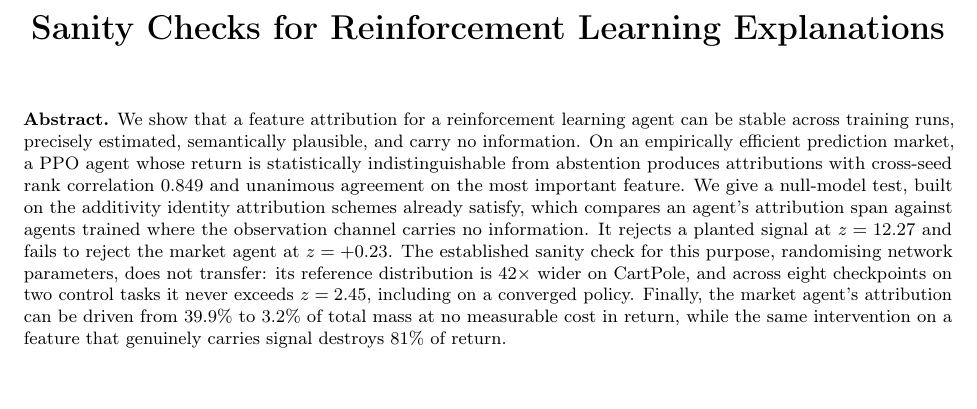
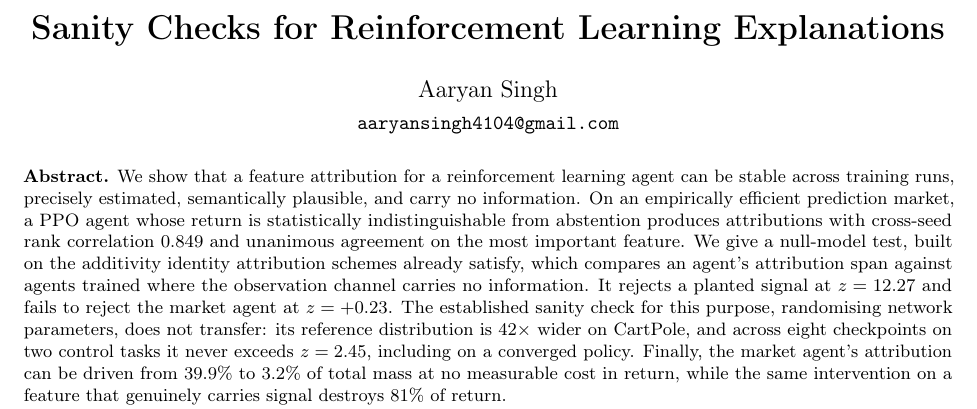
Before and after one commit to Aaryansi/nano-l1, a LaTeX document (docs/paper/workshop.tex): part of page 1 of 4, cut so that both start at the same text, the shorter picture padded with empty space. Compiled offline with pdfLaTeX.

Commit message:
paper: name the author on both versions
both title blocks were empty. the anonymisation comment is kept so the block can
be swapped for a venue's double-blind form, but the default is attributed.

the workshop title vspace was compensating for an empty author and date; it now
compensates only for the date.

```diff
--- a/docs/paper/workshop.tex
+++ b/docs/paper/workshop.tex
@@ -41,7 +41,9 @@
 \newcommand{\vfn}{v}
 
 \title{\vspace{-1.6em}\bfseries Sanity Checks for Reinforcement Learning Explanations}
-\author{}
+% Replace with the venue's anonymous block if submitting double-blind.
+\author{Aaryan Singh\\[2pt]
+  \normalsize\texttt{aaryansingh4104@gmail.com}}
 \date{}
 
 \begin{document}
@@ -49,7 +51,7 @@
 \twocolumn[
   \begin{@twocolumnfalse}
   \maketitle
-  \vspace{-3.2em}  % \maketitle reserves space for author and date; both are empty
+  \vspace{-2.0em}  % \maketitle reserves space for a date line that is empty
   \begin{quote}
   \small
   \textbf{Abstract.}
```
Also changed, not shown: docs/paper/main.tex (+3 -2 lines), docs/paper/main.pdf, docs/paper/workshop.pdf.
